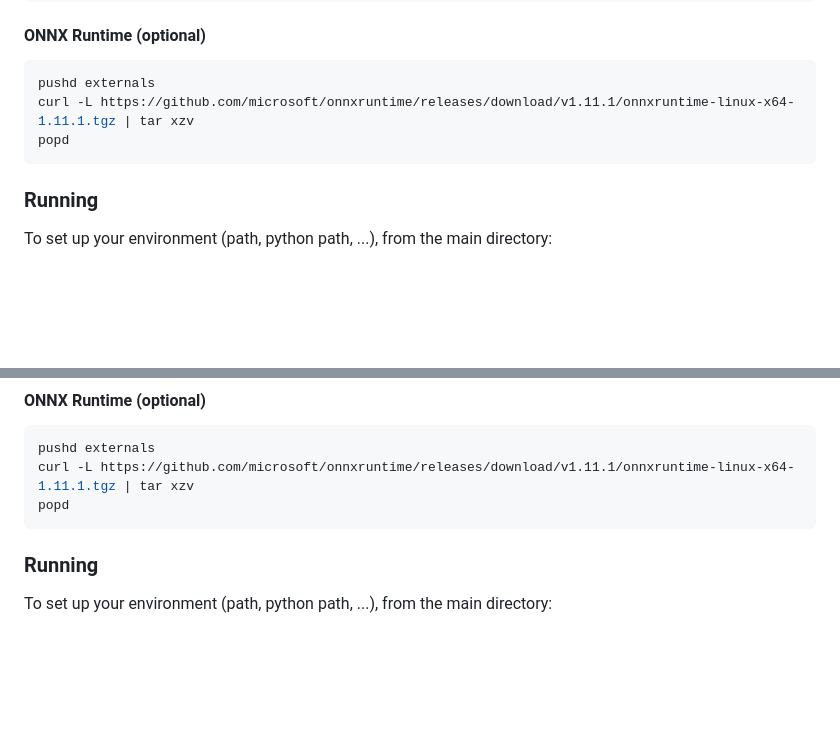
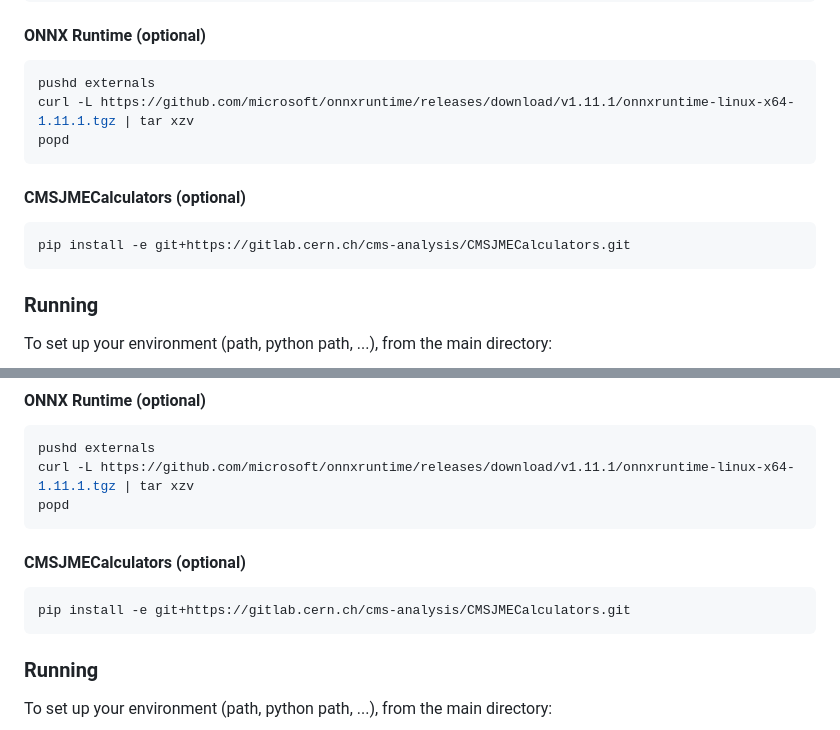
Before and after one commit to pviscone/cmgrdf-cli, a Markdown page: README.md, 2 parts joined by grey strips. Rendered like a GitHub page; blank space fills up the shorter version.

Commit message:
adding more dependencies

````diff
--- a/README.md
+++ b/README.md
@@ -60,6 +60,12 @@ curl -L https://github.com/microsoft/onnxruntime/releases/download/v1.11.1/onnxr
 popd
 ```
 
+#### CMSJMECalculators (optional)
+
+```bash
+pip install -e git+https://gitlab.cern.ch/cms-analysis/CMSJMECalculators.git
+```
+
 ### Running
 To set up your environment (path, python path, ...), from the main directory:
 ```bash
@@ -99,6 +105,13 @@ pushd externals
 curl -L https://github.com/microsoft/onnxruntime/releases/download/v1.11.1/onnxruntime-linux-x64-1.11.1.tgz | tar xzv
 popd
 ```
+
+#### CMSJMECalculators (optional)
+
+```bash
+pip install -e git+https://gitlab.cern.ch/cms-analysis/CMSJMECalculators.git
+```
+
 
 ### Running
 To set up your environment (path, python path, ...), from the main directory:
````
